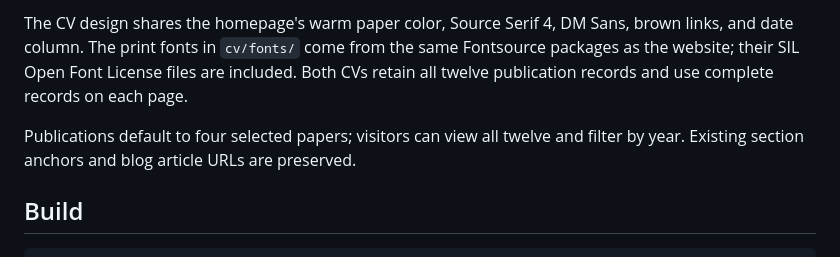
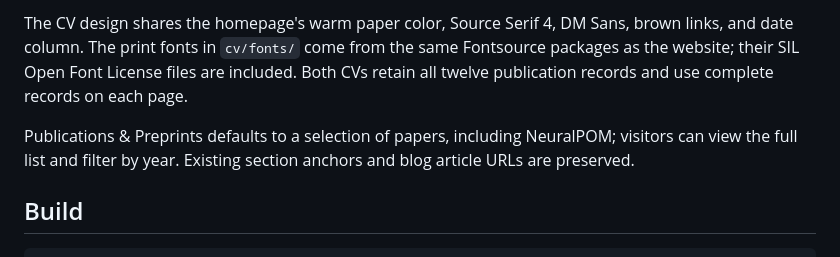
Before and after one commit to ChiyodaMomo01/ChiyodaMomo01.github.io, a Markdown page: README.md, the part around the change. GitHub-like rendering.

Commit message:
Update publication section documentation

```diff
--- a/README.md
+++ b/README.md
@@ -38,7 +38,7 @@ Edit `cv/ruiqi_shu_cv.tex` and `cv/ruiqi_shu_cv_zh.tex`, then run `npm run build
 
 The CV design shares the homepage's warm paper color, Source Serif 4, DM Sans, brown links, and date column. The print fonts in `cv/fonts/` come from the same Fontsource packages as the website; their SIL Open Font License files are included. Both CVs retain all twelve publication records and use complete records on each page.
 
-Publications default to four selected papers; visitors can view all twelve and filter by year. Existing section anchors and blog article URLs are preserved.
+Publications & Preprints defaults to a selection of papers, including NeuralPOM; visitors can view the full list and filter by year. Existing section anchors and blog article URLs are preserved.
 
 ## Build
 
```
